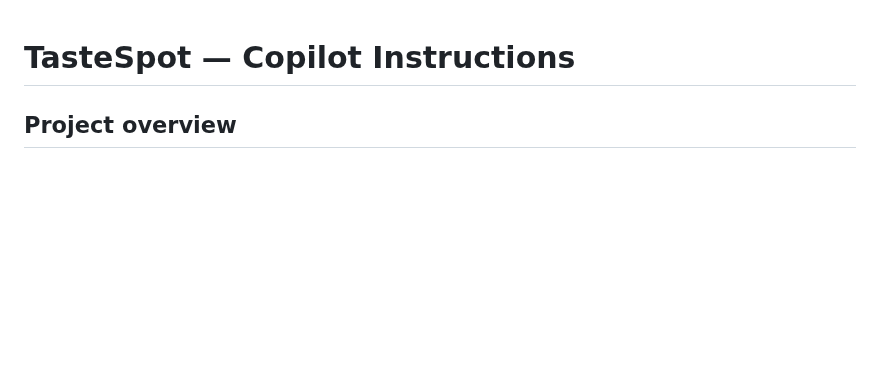
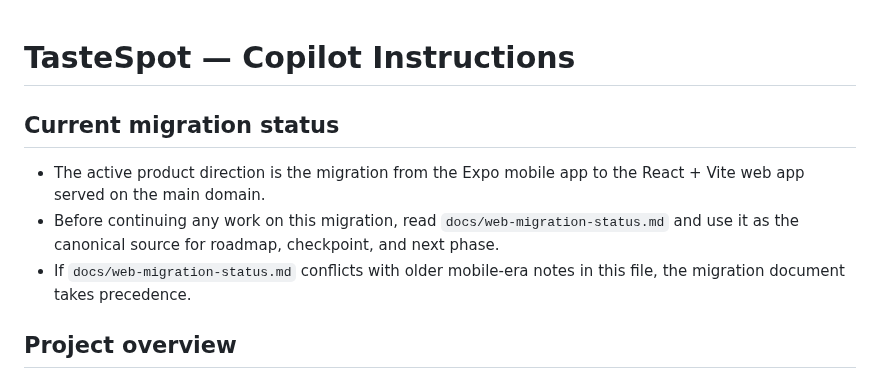
Before and after one commit to cronycles/tastespot, a Markdown page: .github/copilot-instructions.md, the part around the change. Drawn GitHub-style; blank space fills up the shorter version.

```diff
--- a/.github/copilot-instructions.md
+++ b/.github/copilot-instructions.md
@@ -1,4 +1,9 @@
 # TasteSpot — Copilot Instructions
+
+## Current migration status
+- The active product direction is the migration from the Expo mobile app to the React + Vite web app served on the main domain.
+- Before continuing any work on this migration, read `docs/web-migration-status.md` and use it as the canonical source for roadmap, checkpoint, and next phase.
+- If `docs/web-migration-status.md` conflicts with older mobile-era notes in this file, the migration document takes precedence.
 
 ## Project overview
 TasteSpot is a React Native mobile app (iOS + Android) for rating and discovering food & drink venues. Built with Expo, TypeScript, Supabase, and MapLibre.
```
Also changed, not shown: README.md (+5 -0 lines), docs/web-migration-status.md (added, +84 -0 lines).
